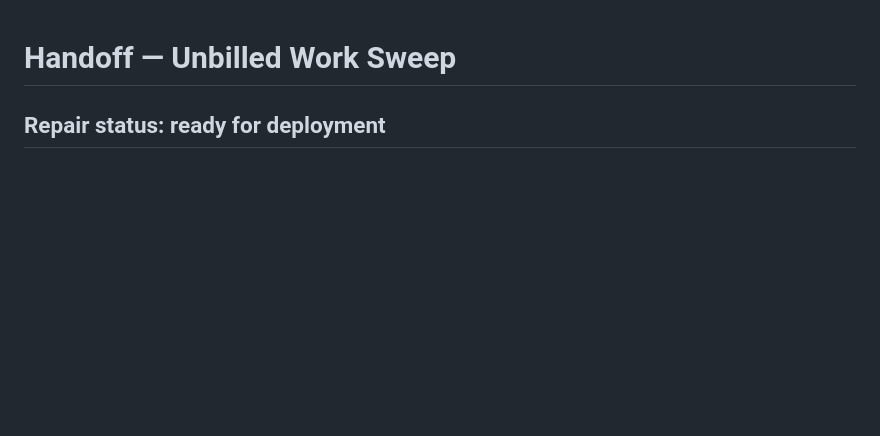
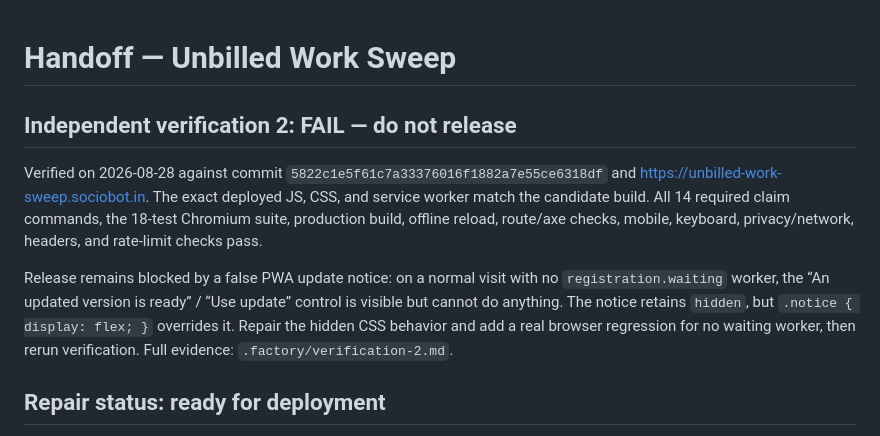
Before and after one commit to B-Divyesh/sf-unbilled-work-sweep, a Markdown page: .factory/handoff.md, the part around the change. Rendered like a GitHub page; blank space fills up the shorter version.

Commit message:
docs: record verification 2 failure

```diff
--- a/.factory/handoff.md
+++ b/.factory/handoff.md
@@ -1,4 +1,10 @@
 # Handoff — Unbilled Work Sweep
+
+## Independent verification 2: **FAIL — do not release**
+
+Verified on 2026-08-28 against commit `5822c1e5f61c7a33376016f1882a7e55ce6318df` and <https://unbilled-work-sweep.sociobot.in>. The exact deployed JS, CSS, and service worker match the candidate build. All 14 required claim commands, the 18-test Chromium suite, production build, offline reload, route/axe checks, mobile, keyboard, privacy/network, headers, and rate-limit checks pass.
+
+Release remains blocked by a false PWA update notice: on a normal visit with no `registration.waiting` worker, the “An updated version is ready” / “Use update” control is visible but cannot do anything. The notice retains `hidden`, but `.notice { display: flex; }` overrides it. Repair the hidden CSS behavior and add a real browser regression for no waiting worker, then rerun verification. Full evidence: `.factory/verification-2.md`.
 
 ## Repair status: ready for deployment
 
```
Also changed, not shown: .factory/verification-2.md (added, +59 -0 lines).
